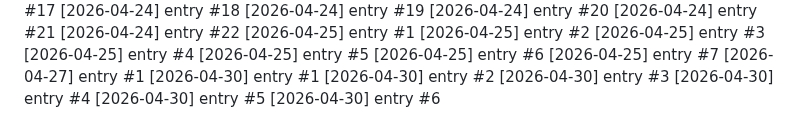
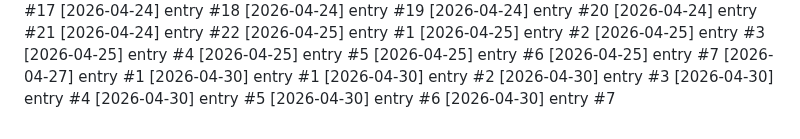
Before and after one commit to Lijnaff/project-glitch, a Markdown page: dev-notes.md, the part around the change. Rendered like a GitHub page.

Commit message:
update: 2026-04-30 (7/19)

```diff
--- a/dev-notes.md
+++ b/dev-notes.md
@@ -470,3 +470,4 @@
 [2026-04-30] entry #4
 [2026-04-30] entry #5
 [2026-04-30] entry #6
+[2026-04-30] entry #7
```
